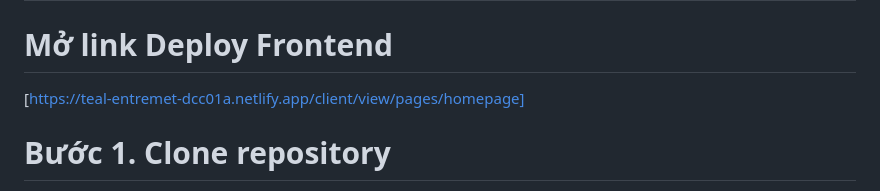
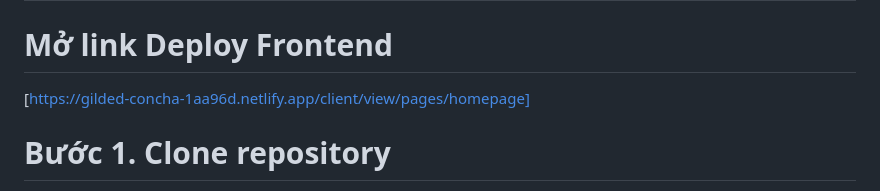
Before and after one commit to dtam2812/IE104---Movie-Database-and-Updates-Website, a Markdown page: README.md, the part around the change. Rendered like a GitHub page.

Commit message:
deploy v2

```diff
--- a/README.md
+++ b/README.md
@@ -71,7 +71,7 @@ Vì vậy, nhóm quyết định chọn đề tài "Xây dựng website giới t
 
 # Mở link Deploy Frontend
 
-[https://teal-entremet-dcc01a.netlify.app/client/view/pages/homepage]
+[https://gilded-concha-1aa96d.netlify.app/client/view/pages/homepage]
 
 # Bước 1. **Clone repository**
 git clone https://github.com/dtam2812/IE104---Movie-Database-and-Updates-Website.git
```
